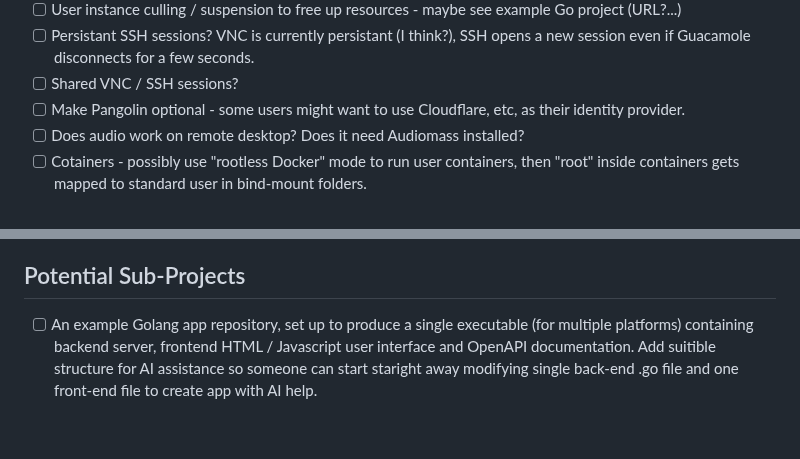
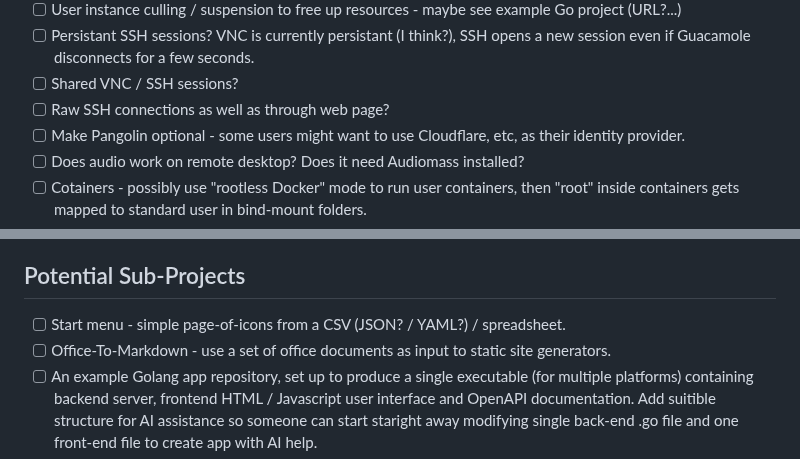
Before and after one commit to dhicks6345789/per-user-web-server, a Markdown page: TODO.md, 2 parts joined by grey strips. Rendered like a GitHub page; blank space fills up the shorter version.

```diff
--- a/TODO.md
+++ b/TODO.md
@@ -23,6 +23,7 @@ Schools / education establishments are an intended target market (along with sma
 - [ ] User instance culling / suspension to free up resources - maybe see example Go project (URL?...)
 - [ ] Persistant SSH sessions? VNC is currently persistant (I think?), SSH opens a new session even if Guacamole disconnects for a few seconds.
 - [ ] Shared VNC / SSH sessions?
+- [ ] Raw SSH connections as well as through web page?
 - [ ] Make Pangolin optional - some users might want to use Cloudflare, etc, as their identity provider.
 - [ ] Does audio work on remote desktop? Does it need Audiomass installed?
 - [ ] Cotainers - possibly use "rootless Docker" mode to run user containers, then "root" inside containers gets mapped to standard user in bind-mount folders.
@@ -34,6 +35,8 @@ Schools / education establishments are an intended target market (along with sma
 - [ ] /docs, maybe integrate the [Euro Office](https://github.com/Euro-Office) editors?
 
 ## Potential Sub-Projects
+- [ ] Start menu - simple page-of-icons from a CSV (JSON? / YAML?) / spreadsheet.
+- [ ] Office-To-Markdown - use a set of office documents as input to static site generators.
 - [ ] An example Golang app repository, set up to produce a single executable (for multiple platforms) containing backend server, frontend HTML / Javascript user interface and OpenAPI documentation. Add suitible structure for AI assistance so someone can start staright away modifying single back-end .go file and one front-end file to create app with AI help.
 - [ ] As Go project above, but for Python's Flask web framework.
 
```
